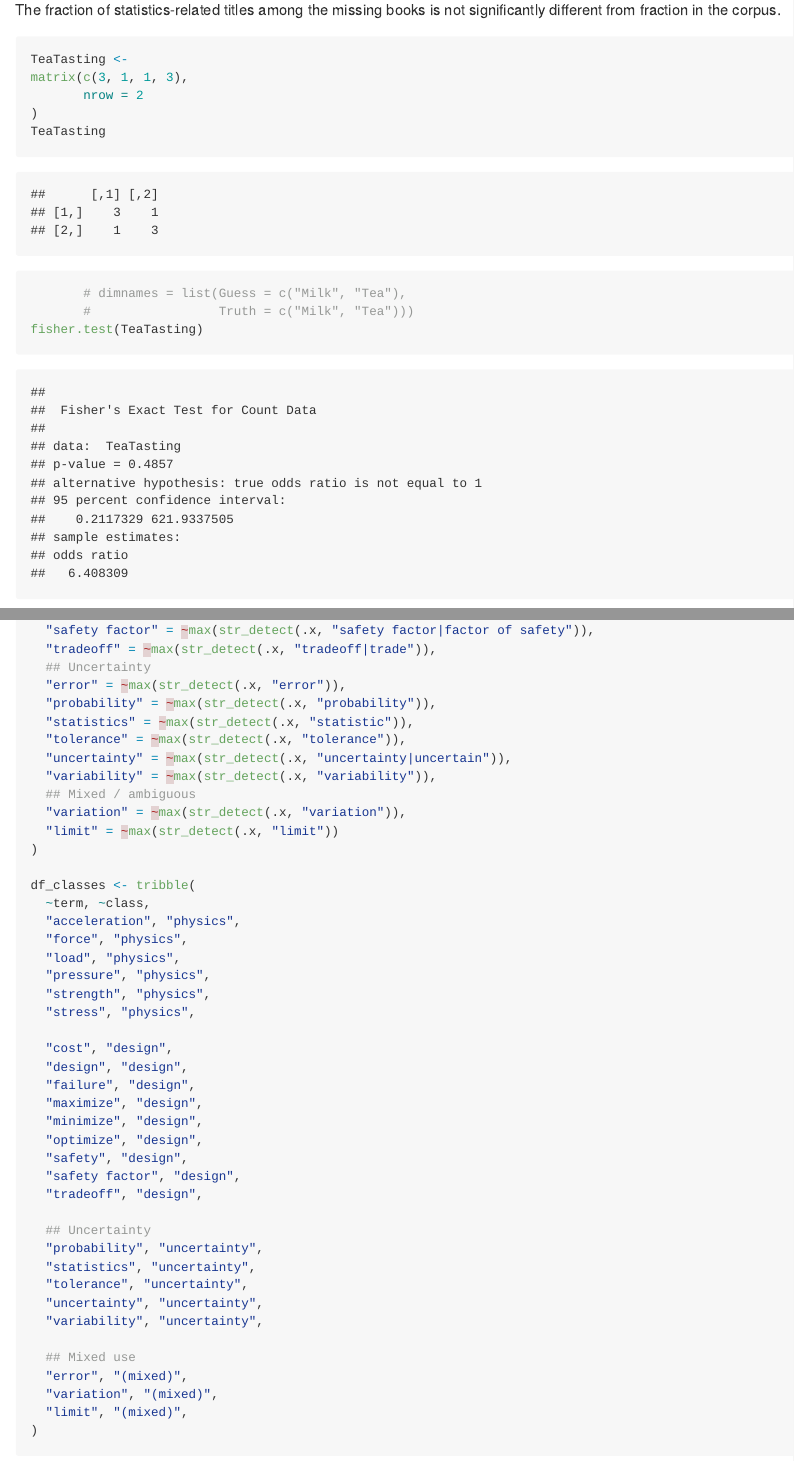
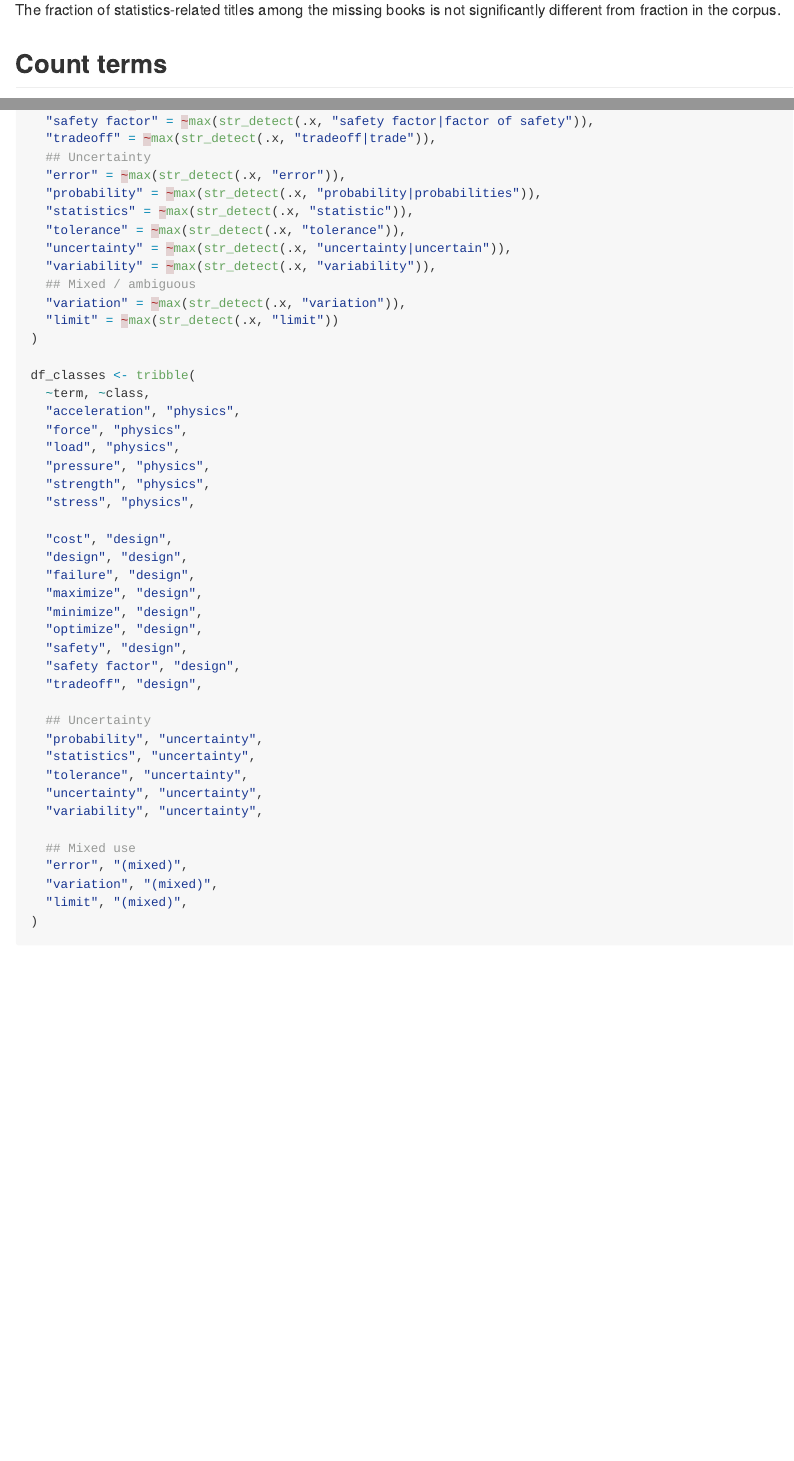
Before and after one commit to zdelrosario/textbook-scraper, an R Markdown document (analysis/analyze_terms.Rmd): the page in a window 1100 px wide, from 9880 px down, and a second part further down, joined at a grey line. Rendered offline with R 4.5, knitr and Pandoc, with nearby package versions; some code elsewhere in the file could not run offline; long lines of code are wrapped.

Commit message:
modify Pr code, rm tea tasting ex

````diff
--- a/analysis/analyze_terms.Rmd
+++ b/analysis/analyze_terms.Rmd
@@ -360,19 +360,6 @@ fisher.test(mat_counts)
 
 The fraction of statistics-related titles among the missing books is not significantly different from fraction in the corpus.
 
-```{r}
-TeaTasting <-
-matrix(c(3, 1, 1, 3),
-       nrow = 2
-)
-TeaTasting
-       # dimnames = list(Guess = c("Milk", "Tea"),
-       #                 Truth = c("Milk", "Tea")))
-fisher.test(TeaTasting)
-```
-
-
-
 ## Count terms
 
 ### Definitions
@@ -403,7 +390,7 @@ term_summaries <- list(
   "tradeoff" = ~max(str_detect(.x, "tradeoff|trade")),
   ## Uncertainty
   "error" = ~max(str_detect(.x, "error")),
-  "probability" = ~max(str_detect(.x, "probability")),
+  "probability" = ~max(str_detect(.x, "probability|probabilities")),
   "statistics" = ~max(str_detect(.x, "statistic")),
   "tolerance" = ~max(str_detect(.x, "tolerance")),
   "uncertainty" = ~max(str_detect(.x, "uncertainty|uncertain")),
````
